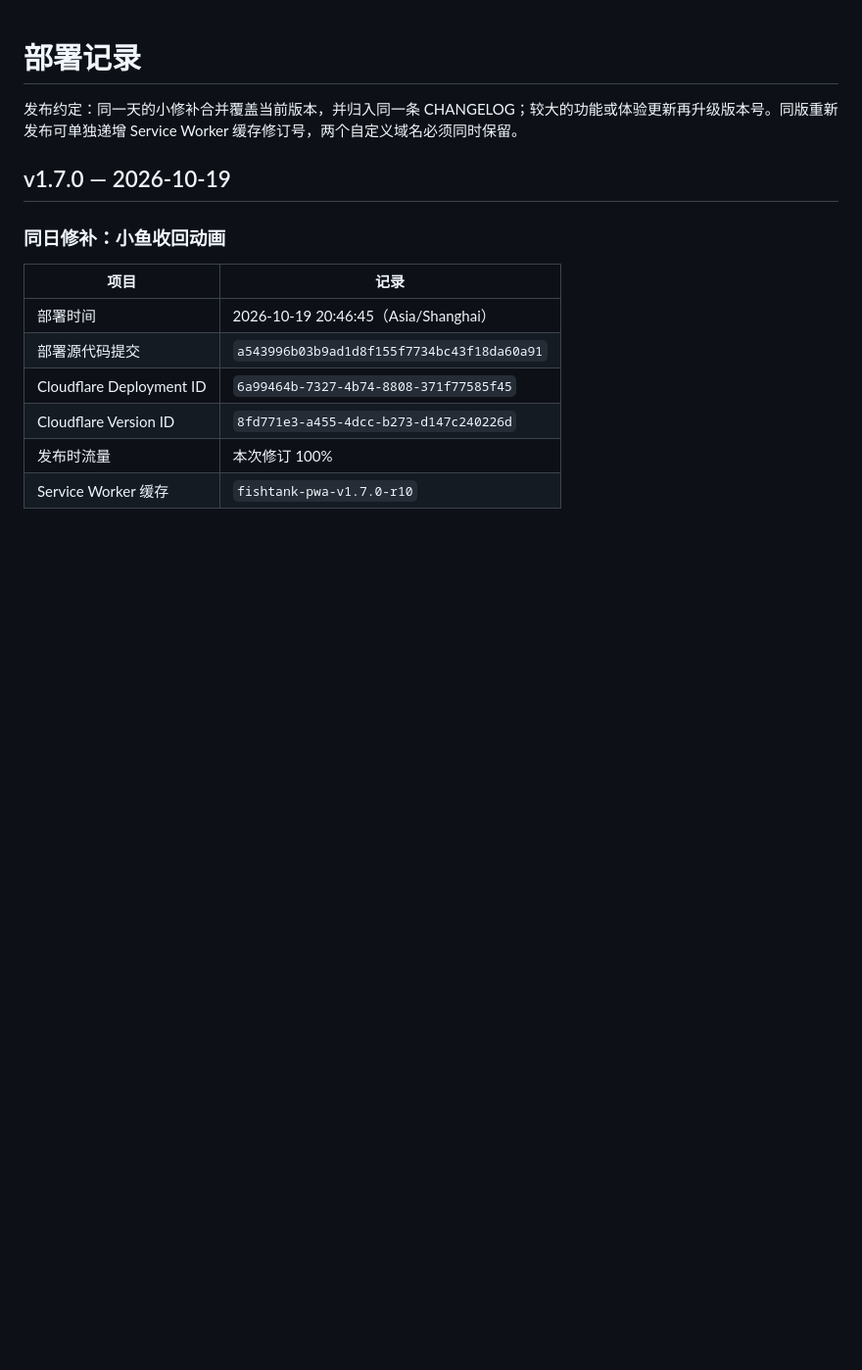
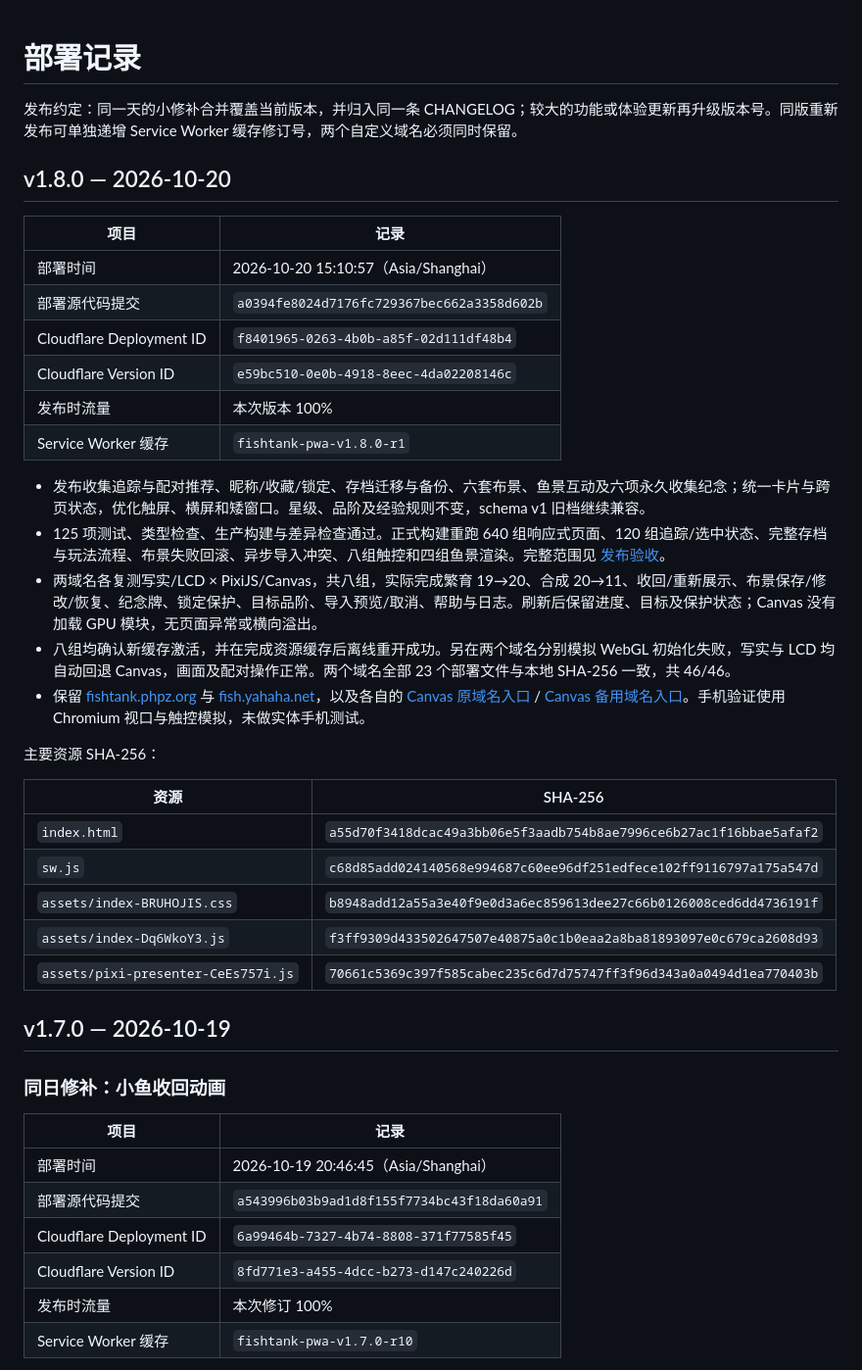
Before and after one commit to dofy/fishtank, a Markdown page: docs/DEPLOYMENTS.md, the part around the change. Shown at 98% size. GitHub-like rendering; blank space fills up the shorter version.

Commit message:
docs: record v1.8.0 release verification

```diff
--- a/docs/DEPLOYMENTS.md
+++ b/docs/DEPLOYMENTS.md
@@ -1,6 +1,33 @@
 # 部署记录
 
 发布约定：同一天的小修补合并覆盖当前版本，并归入同一条 CHANGELOG；较大的功能或体验更新再升级版本号。同版重新发布可单独递增 Service Worker 缓存修订号，两个自定义域名必须同时保留。
+
+## v1.8.0 — 2026-10-20
+
+| 项目 | 记录 |
+| --- | --- |
+| 部署时间 | 2026-10-20 15:10:57（Asia/Shanghai） |
+| 部署源代码提交 | `a0394fe8024d7176fc729367bec662a3358d602b` |
+| Cloudflare Deployment ID | `f8401965-0263-4b0b-a85f-02d111df48b4` |
+| Cloudflare Version ID | `e59bc510-0e0b-4918-8eec-4da02208146c` |
+| 发布时流量 | 本次版本 100% |
+| Service Worker 缓存 | `fishtank-pwa-v1.8.0-r1` |
+
+- 发布收集追踪与配对推荐、昵称/收藏/锁定、存档迁移与备份、六套布景、鱼景互动及六项永久收集纪念；统一卡片与跨页状态，优化触屏、横屏和矮窗口。星级、品阶及经验规则不变，schema v1 旧档继续兼容。
+- 125 项测试、类型检查、生产构建与差异检查通过。正式构建重跑 640 组响应式页面、120 组追踪/选中状态、完整存档与玩法流程、布景失败回滚、异步导入冲突、八组触控和四组鱼景渲染。完整范围见 [发布验收](RELEASE_VERIFICATION.md)。
+- 两域名各复测写实/LCD × PixiJS/Canvas，共八组，实际完成繁育 19→20、合成 20→11、收回/重新展示、布景保存/修改/恢复、纪念牌、锁定保护、目标品阶、导入预览/取消、帮助与日志。刷新后保留进度、目标及保护状态；Canvas 没有加载 GPU 模块，无页面异常或横向溢出。
+- 八组均确认新缓存激活，并在完成资源缓存后离线重开成功。另在两个域名分别模拟 WebGL 初始化失败，写实与 LCD 均自动回退 Canvas，画面及配对操作正常。两个域名全部 23 个部署文件与本地 SHA-256 一致，共 46/46。
+- 保留 [fishtank.phpz.org](https://fishtank.phpz.org/) 与 [fish.yahaha.net](https://fish.yahaha.net/)，以及各自的 [Canvas 原域名入口](https://fishtank.phpz.org/?renderer=canvas) / [Canvas 备用域名入口](https://fish.yahaha.net/?renderer=canvas)。手机验证使用 Chromium 视口与触控模拟，未做实体手机测试。
+
+主要资源 SHA-256：
+
+| 资源 | SHA-256 |
+| --- | --- |
+| `index.html` | `a55d70f3418dcac49a3bb06e5f3aadb754b8ae7996ce6b27ac1f16bbae5afaf2` |
+| `sw.js` | `c68d85add024140568e994687c60ee96df251edfece102ff9116797a175a547d` |
+| `assets/index-BRUHOJIS.css` | `b8948add12a55a3e40f9e0d3a6ec859613dee27c66b0126008ced6dd4736191f` |
+| `assets/index-Dq6WkoY3.js` | `f3ff9309d433502647507e40875a0c1b0eaa2a8ba81893097e0c679ca2608d93` |
+| `assets/pixi-presenter-CeEs757i.js` | `70661c5369c397f585cabec235c6d7d75747ff3f96d343a0a0494d1ea770403b` |
 
 ## v1.7.0 — 2026-10-19
 
```
Also changed, not shown: docs/PIXI_LAB.md (+6 -1 lines), docs/RELEASE_VERIFICATION.md (+1 -0 lines).
